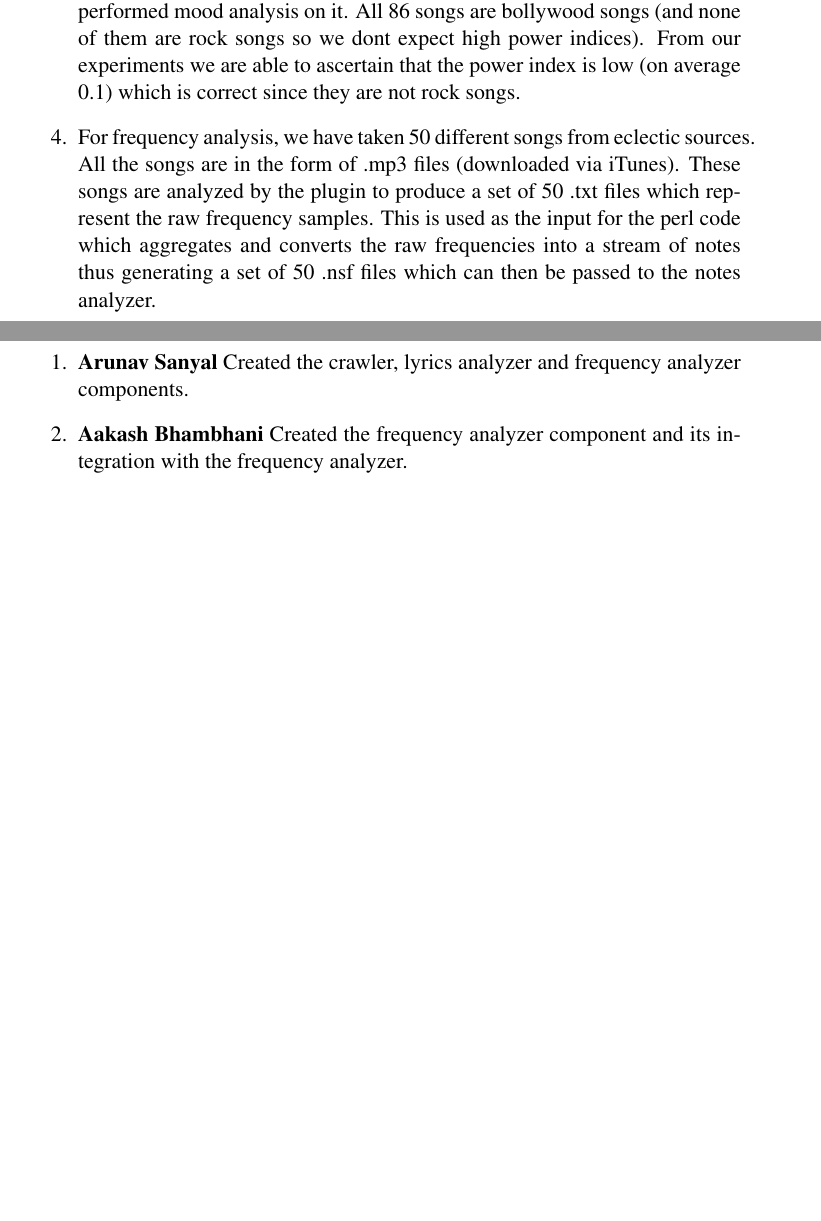
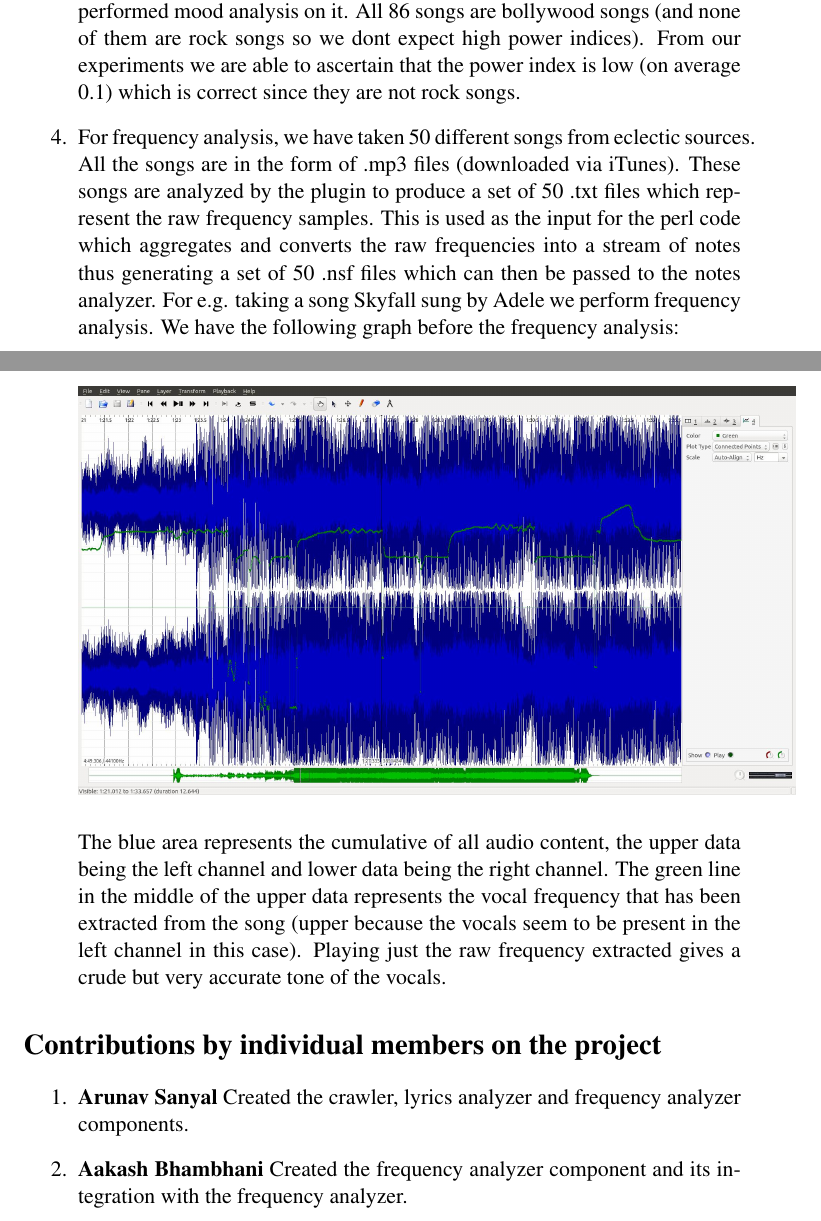
Before and after one commit to Khalian/Modulo7, a LaTeX document (project.tex): two parts of pages 6 and 7 of 7, joined at a grey line, cut so that both start at the same text, the shorter picture padded with empty space. Compiled offline with pdfLaTeX.

Commit message:
image added to tex file

```diff
--- a/project.tex
+++ b/project.tex
@@ -190,7 +190,9 @@ We have performed the following experiments on the different components of Modul
 \item For the crawler we crawled the list on http://keylessonline.com/list/hindi which presents 86 different links to parse. Our crawler then parsed all these into separate notestream and lyrics files. The note stream files are perfectly generated, but the lyrics stream files contains the occasional non lyrics words. This happens as the html page does not distinguish between lyrics and non lyrics words, hence the parser relies on omitting words like "album" and "copyright" (an analogous to a stopword list for lyrics). The crawler both sets of files in .nsf and .lyrics files.
 \item For the lyrics analyzer, we parsed the set of songs from the .lyrics file and then we provide an interactive querying system. The user can judge subjectively whether the returned results are relevant or not.
 \item For the notes analyzer, we parsed the set of songs from the .nsf files and then performed mood analysis on it. All 86 songs are bollywood songs (and none of them are rock songs so we dont expect high power indices). From our experiments we are able to ascertain that the power index is low (on average 0.1) which is correct since they are not rock songs.
-\item For frequency analysis, we have taken 50 different songs from eclectic sources. All the songs are in the form of .mp3 files (downloaded via iTunes). These songs are analyzed by the plugin to produce a set of 50 .txt files which represent the raw frequency samples. This is used as the input for the perl code which aggregates and converts the raw frequencies into a stream of notes thus generating a set of 50 .nsf files which can then be passed to the notes analyzer.
+\item For frequency analysis, we have taken 50 different songs from eclectic sources. All the songs are in the form of .mp3 files (downloaded via iTunes). These songs are analyzed by the plugin to produce a set of 50 .txt files which represent the raw frequency samples. This is used as the input for the perl code which aggregates and converts the raw frequencies into a stream of notes thus generating a set of 50 .nsf files which can then be passed to the notes analyzer. For e.g. taking a song Skyfall sung by Adele we perform frequency analysis. We have the following graph before the frequency analysis:\\\\
+\includegraphics[width=\textwidth]{after.jpg}\\\\
+The blue area represents the cumulative of all audio content, the upper data being the left channel and lower data being the right channel. The green line in the middle of the upper data represents the vocal frequency that has been extracted from the song (upper because the vocals seem to be present in the left channel in this case). Playing just the raw frequency extracted gives a crude but very accurate tone of the vocals.
 \end{enumerate}
 
 \section*{Contributions by individual members on the project}
```
Also changed, not shown: after.jpg (added).
